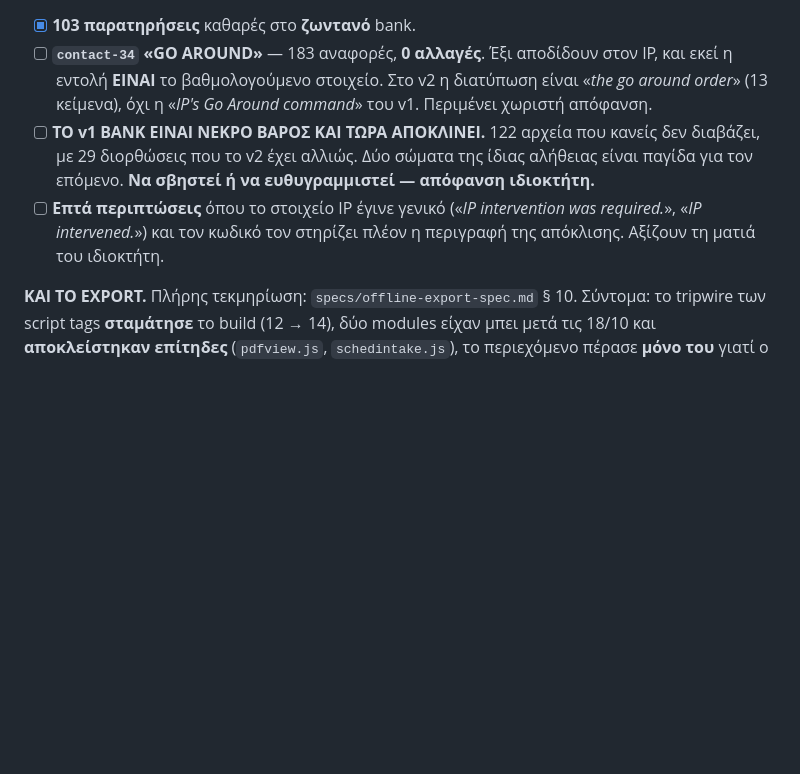
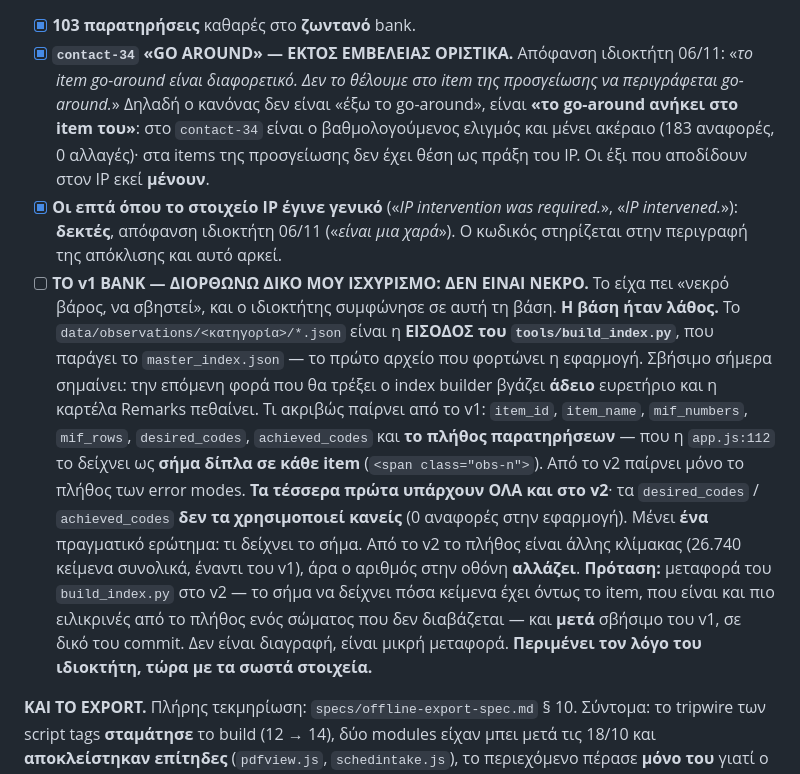
Before and after one commit to Nickkoro21/phase2-remarks, a Markdown page: specs/roadmap.md, the part around the change. Rendered like a GitHub page; blank space fills up the shorter version.

Commit message:
Τρεις εκκρεμότητες: δύο κλείνουν, και η τρίτη διορθώνει δικό μου ισχυρισμό
contact-34: ΕΚΤΟΣ ΕΜΒΕΛΕΙΑΣ ΟΡΙΣΤΙΚΑ. Απόφανση ιδιοκτήτη: «το item go-around
είναι διαφορετικό· δεν το θέλουμε στο item της προσγείωσης να περιγράφεται
go-around». Ο κανόνας δεν είναι «έξω το go-around» — είναι «το go-around ανήκει
στο item του». Στο contact-34 είναι ο βαθμολογούμενος ελιγμός και μένει ακέραιο.

Οι επτά όπου το στοιχείο IP έγινε γενικό: δεκτές.

ΚΑΙ ΔΙΟΡΘΩΝΩ ΤΟ v1. Το είχα πει «νεκρό βάρος, να σβηστεί», και ο ιδιοκτήτης
συμφώνησε σε αυτή τη βάση. Η βάση ήταν λάθος: το data/observations/<κατηγορία>/
είναι η ΕΙΣΟΔΟΣ του tools/build_index.py, που παράγει το master_index.json — το
πρώτο αρχείο που φορτώνει η εφαρμογή. Σβήσιμο σήμερα σημαίνει άδειο ευρετήριο
την επόμενη φορά που θα τρέξει ο builder, και νεκρή καρτέλα Remarks.

Τα τέσσερα πεδία που παίρνει από το v1 υπάρχουν όλα και στο v2· τα desired_codes
και achieved_codes δεν τα χρησιμοποιεί κανείς. Μένει ένα πραγματικό ερώτημα: το
σήμα πλήθους δίπλα σε κάθε item (app.js:112) θα αλλάξει αριθμό. Πρόταση:
μεταφορά του build_index.py στο v2, μετά σβήσιμο — σε δικό του commit.

Co-Authored-By: Claude Opus 5 <noreply@anthropic.com>

```diff
--- a/specs/roadmap.md
+++ b/specs/roadmap.md
@@ -1313,17 +1313,39 @@ the IP*». Τεκμήριο: `git diff --numstat` = **+103/-103**, ισοσκε
 και τα 6 αρχεία CRLF έμειναν CRLF.
 
 - [x] **103 παρατηρήσεις** καθαρές στο **ζωντανό** bank.
-- [ ] **`contact-34` «GO AROUND»** — 183 αναφορές, **0 αλλαγές**. Έξι αποδίδουν
-      στον IP, και εκεί η εντολή **ΕΙΝΑΙ** το βαθμολογούμενο στοιχείο. Στο v2 η
-      διατύπωση είναι «*the go around order*» (13 κείμενα), όχι η «*IP's Go
-      Around command*» του v1. Περιμένει χωριστή απόφανση.
-- [ ] **ΤΟ v1 BANK ΕΙΝΑΙ ΝΕΚΡΟ ΒΑΡΟΣ ΚΑΙ ΤΩΡΑ ΑΠΟΚΛΙΝΕΙ.** 122 αρχεία που
-      κανείς δεν διαβάζει, με 29 διορθώσεις που το v2 έχει αλλιώς. Δύο σώματα
-      της ίδιας αλήθειας είναι παγίδα για τον επόμενο. **Να σβηστεί ή να
-      ευθυγραμμιστεί — απόφανση ιδιοκτήτη.**
-- [ ] **Επτά περιπτώσεις** όπου το στοιχείο IP έγινε γενικό («*IP intervention
-      was required.*», «*IP intervened.*») και τον κωδικό τον στηρίζει πλέον η
-      περιγραφή της απόκλισης. Αξίζουν τη ματιά του ιδιοκτήτη.
+- [x] **`contact-34` «GO AROUND» — ΕΚΤΟΣ ΕΜΒΕΛΕΙΑΣ ΟΡΙΣΤΙΚΑ.** Απόφανση
+      ιδιοκτήτη 06/11: «*το item go-around είναι διαφορετικό. Δεν το θέλουμε
+      στο item της προσγείωσης να περιγράφεται go-around.*» Δηλαδή ο κανόνας
+      δεν είναι «έξω το go-around», είναι **«το go-around ανήκει στο item
+      του»**: στο `contact-34` είναι ο βαθμολογούμενος ελιγμός και μένει
+      ακέραιο (183 αναφορές, 0 αλλαγές)· στα items της προσγείωσης δεν έχει
+      θέση ως πράξη του IP. Οι έξι που αποδίδουν στον IP εκεί **μένουν**.
+- [x] **Οι επτά όπου το στοιχείο IP έγινε γενικό** («*IP intervention was
+      required.*», «*IP intervened.*»): **δεκτές**, απόφανση ιδιοκτήτη 06/11
+      («*είναι μια χαρά*»). Ο κωδικός στηρίζεται στην περιγραφή της απόκλισης
+      και αυτό αρκεί.
+- [ ] **ΤΟ v1 BANK — ΔΙΟΡΘΩΝΩ ΔΙΚΟ ΜΟΥ ΙΣΧΥΡΙΣΜΟ: ΔΕΝ ΕΙΝΑΙ ΝΕΚΡΟ.** Το είχα
+      πει «νεκρό βάρος, να σβηστεί», και ο ιδιοκτήτης συμφώνησε σε αυτή τη
+      βάση. **Η βάση ήταν λάθος.** Το `data/observations/<κατηγορία>/*.json`
+      είναι η **ΕΙΣΟΔΟΣ του `tools/build_index.py`**, που παράγει το
+      `master_index.json` — το πρώτο αρχείο που φορτώνει η εφαρμογή. Σβήσιμο
+      σήμερα σημαίνει: την επόμενη φορά που θα τρέξει ο index builder βγάζει
+      **άδειο** ευρετήριο και η καρτέλα Remarks πεθαίνει.
+      Τι ακριβώς παίρνει από το v1: `item_id`, `item_name`, `mif_numbers`,
+      `mif_rows`, `desired_codes`, `achieved_codes` και **το πλήθος
+      παρατηρήσεων** — που η `app.js:112` το δείχνει ως **σήμα δίπλα σε κάθε
+      item** (`<span class="obs-n">`). Από το v2 παίρνει μόνο το πλήθος των
+      error modes.
+      **Τα τέσσερα πρώτα υπάρχουν ΟΛΑ και στο v2**· τα `desired_codes` /
+      `achieved_codes` **δεν τα χρησιμοποιεί κανείς** (0 αναφορές στην
+      εφαρμογή). Μένει **ένα** πραγματικό ερώτημα: τι δείχνει το σήμα. Από το
+      v2 το πλήθος είναι άλλης κλίμακας (26.740 κείμενα συνολικά, έναντι του
+      v1), άρα ο αριθμός στην οθόνη **αλλάζει**.
+      **Πρόταση:** μεταφορά του `build_index.py` στο v2 — το σήμα να δείχνει
+      πόσα κείμενα έχει όντως το item, που είναι και πιο ειλικρινές από το
+      πλήθος ενός σώματος που δεν διαβάζεται — και **μετά** σβήσιμο του v1, σε
+      δικό του commit. Δεν είναι διαγραφή, είναι μικρή μεταφορά. **Περιμένει
+      τον λόγο του ιδιοκτήτη, τώρα με τα σωστά στοιχεία.**
 
 **ΚΑΙ ΤΟ EXPORT.** Πλήρης τεκμηρίωση: `specs/offline-export-spec.md` § 10.
 Σύντομα: το tripwire των script tags **σταμάτησε** το build (12 → 14), δύο
```
